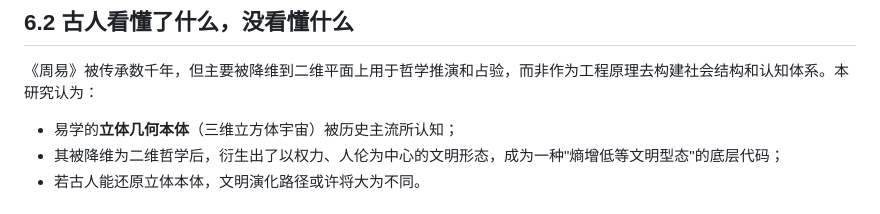
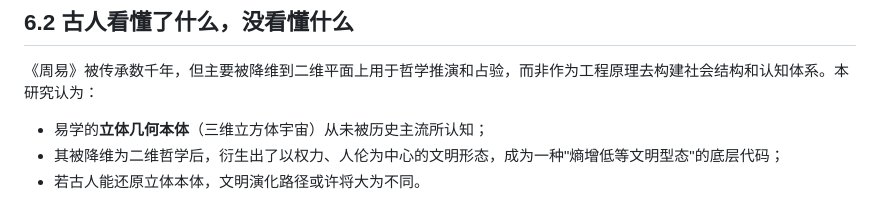
Before and after one commit to danshare66/3D-Binary-Cube-Isomorphic-Model-of-the-I-Ching, a Markdown page: 260318-Perplexity.md, the part around the change. Rendered like a GitHub page.

Commit message:
Correct understanding of 易学's geometric ontology

```diff
--- a/260318-Perplexity.md
+++ b/260318-Perplexity.md
@@ -116,7 +116,7 @@ Dan × Perplexity AI 协作整理，2026年2月–3月
 
 《周易》被传承数千年，但主要被降维到二维平面上用于哲学推演和占验，而非作为工程原理去构建社会结构和认知体系。本研究认为：
 
-* 易学的**立体几何本体**（三维立方体宇宙）被历史主流所认知；
+* 易学的**立体几何本体**（三维立方体宇宙）从未被历史主流所认知；
 * 其被降维为二维哲学后，衍生出了以权力、人伦为中心的文明形态，成为一种"熵增低等文明型态"的底层代码；
 * 若古人能还原立体本体，文明演化路径或许将大为不同。
 
```
